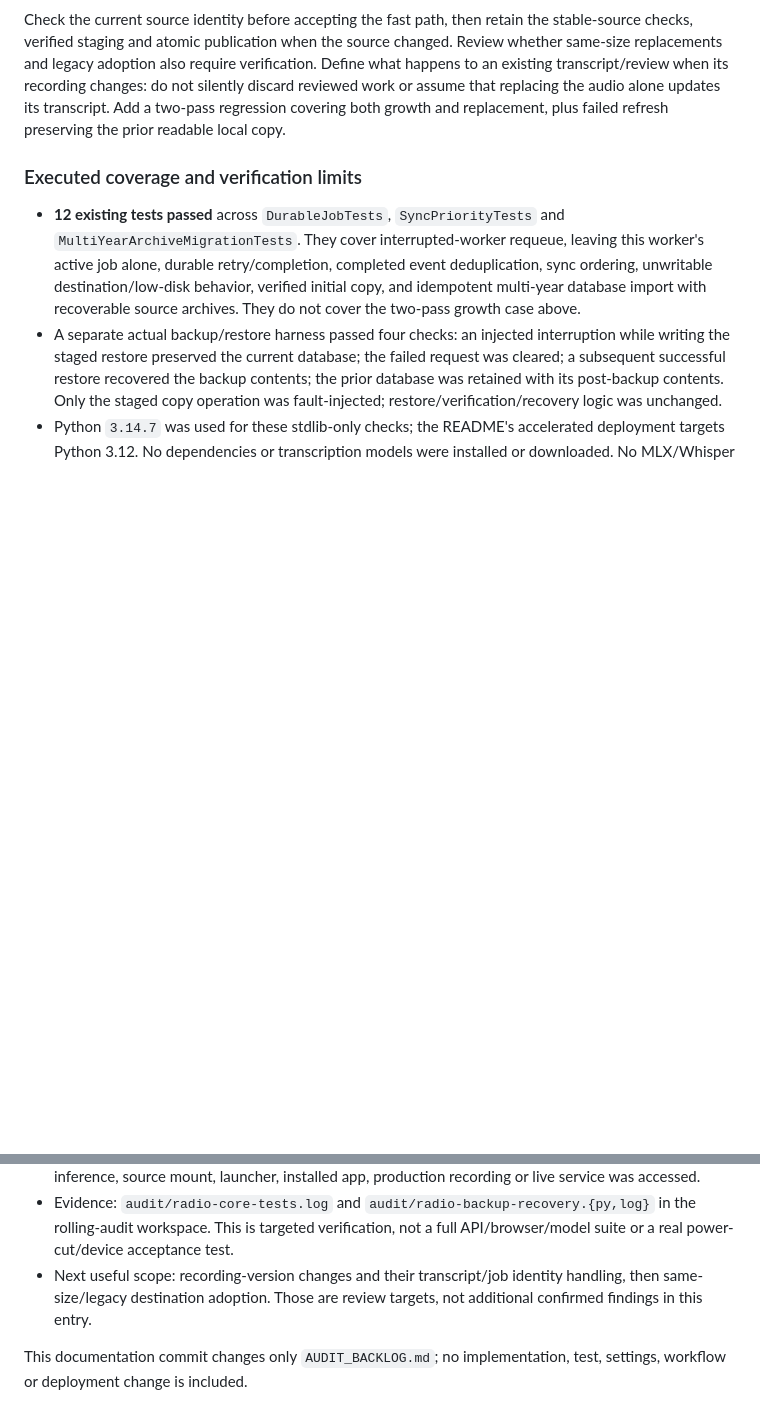
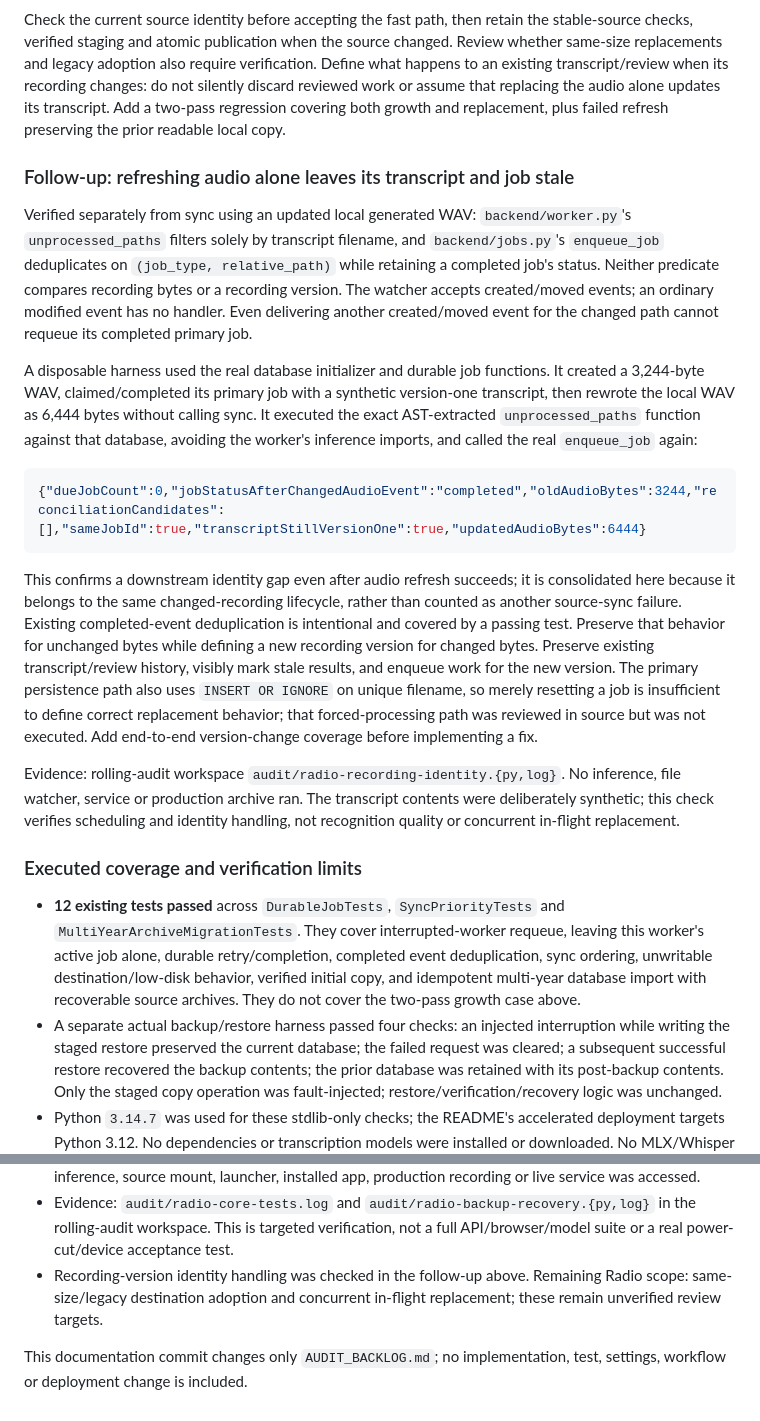
Before and after one commit to SequoyahGeber/Radio-Recording-Transcription, a Markdown page: AUDIT_BACKLOG.md, 2 parts joined by grey strips. GitHub-like rendering; blank space fills up the shorter version.

Commit message:
docs: verify changed recording transcript and job identity gap

````diff
--- a/AUDIT_BACKLOG.md
+++ b/AUDIT_BACKLOG.md
@@ -51,6 +51,35 @@ also require verification. Define what happens to an existing transcript/review
 silently discard reviewed work or assume that replacing the audio alone updates its transcript. Add a two-pass
 regression covering both growth and replacement, plus failed refresh preserving the prior readable local copy.
 
+### Follow-up: refreshing audio alone leaves its transcript and job stale
+
+Verified separately from sync using an updated local generated WAV: `backend/worker.py`'s `unprocessed_paths`
+filters solely by transcript filename, and `backend/jobs.py`'s `enqueue_job` deduplicates on `(job_type, relative_path)`
+while retaining a completed job's status. Neither predicate compares recording bytes or a recording version.
+The watcher accepts created/moved events; an ordinary modified event has no handler. Even delivering another
+created/moved event for the changed path cannot requeue its completed primary job.
+
+A disposable harness used the real database initializer and durable job functions. It created a 3,244-byte WAV,
+claimed/completed its primary job with a synthetic version-one transcript, then rewrote the local WAV as 6,444 bytes
+without calling sync. It executed the exact AST-extracted `unprocessed_paths` function against that database, avoiding
+the worker's inference imports, and called the real `enqueue_job` again:
+
+```json
+{"dueJobCount":0,"jobStatusAfterChangedAudioEvent":"completed","oldAudioBytes":3244,"reconciliationCandidates":[],"sameJobId":true,"transcriptStillVersionOne":true,"updatedAudioBytes":6444}
+```
+
+This confirms a downstream identity gap even after audio refresh succeeds; it is consolidated here because it belongs
+to the same changed-recording lifecycle, rather than counted as another source-sync failure. Existing completed-event
+deduplication is intentional and covered by a passing test. Preserve that behavior for unchanged bytes while defining
+a new recording version for changed bytes. Preserve existing transcript/review history, visibly mark stale results,
+and enqueue work for the new version. The primary persistence path also uses `INSERT OR IGNORE` on unique filename,
+so merely resetting a job is insufficient to define correct replacement behavior; that forced-processing path was
+reviewed in source but was not executed. Add end-to-end version-change coverage before implementing a fix.
+
+Evidence: rolling-audit workspace `audit/radio-recording-identity.{py,log}`. No inference, file watcher, service or
+production archive ran. The transcript contents were deliberately synthetic; this check verifies scheduling and
+identity handling, not recognition quality or concurrent in-flight replacement.
+
 ### Executed coverage and verification limits
 
 - **12 existing tests passed** across `DurableJobTests`, `SyncPriorityTests` and `MultiYearArchiveMigrationTests`.
@@ -66,8 +95,8 @@ regression covering both growth and replacement, plus failed refresh preserving
   launcher, installed app, production recording or live service was accessed.
 - Evidence: `audit/radio-core-tests.log` and `audit/radio-backup-recovery.{py,log}` in the rolling-audit workspace.
   This is targeted verification, not a full API/browser/model suite or a real power-cut/device acceptance test.
-- Next useful scope: recording-version changes and their transcript/job identity handling, then same-size/legacy
-  destination adoption. Those are review targets, not additional confirmed findings in this entry.
+- Recording-version identity handling was checked in the follow-up above. Remaining Radio scope: same-size/legacy
+  destination adoption and concurrent in-flight replacement; these remain unverified review targets.
 
 This documentation commit changes only `AUDIT_BACKLOG.md`; no implementation, test, settings, workflow or deployment
 change is included.
````
